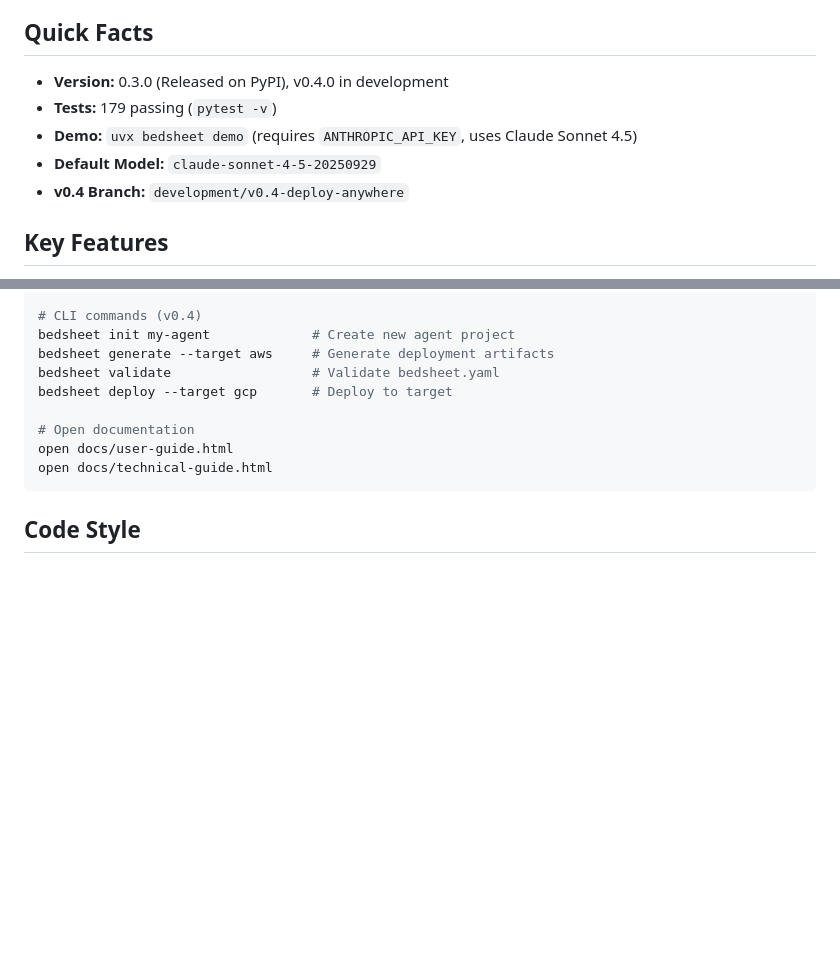
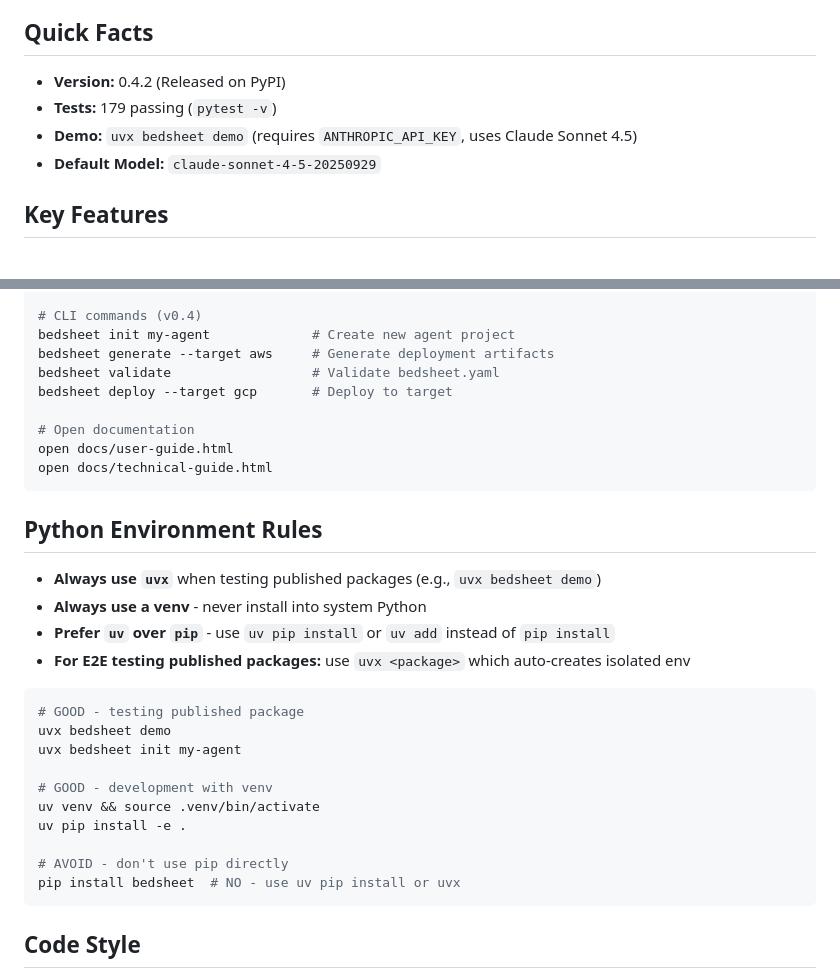
Before and after one commit to sivang/bedsheet, a Markdown page: CLAUDE.md, 2 parts joined by grey strips. Rendered like a GitHub page; blank space fills up the shorter version.

Commit message:
docs: add Python environment rules to CLAUDE.md (prefer uvx/uv over pip)

````diff
--- a/CLAUDE.md
+++ b/CLAUDE.md
@@ -6,11 +6,10 @@
 
 ## Quick Facts
 
-- **Version:** 0.3.0 (Released on PyPI), v0.4.0 in development
+- **Version:** 0.4.2 (Released on PyPI)
 - **Tests:** 179 passing (`pytest -v`)
 - **Demo:** `uvx bedsheet demo` (requires `ANTHROPIC_API_KEY`, uses Claude Sonnet 4.5)
 - **Default Model:** `claude-sonnet-4-5-20250929`
-- **v0.4 Branch:** `development/v0.4-deploy-anywhere`
 
 ## Key Features
 
@@ -84,6 +83,26 @@ open docs/user-guide.html
 open docs/technical-guide.html
 ```
 
+## Python Environment Rules
+
+- **Always use `uvx`** when testing published packages (e.g., `uvx bedsheet demo`)
+- **Always use a venv** - never install into system Python
+- **Prefer `uv` over `pip`** - use `uv pip install` or `uv add` instead of `pip install`
+- **For E2E testing published packages:** use `uvx <package>` which auto-creates isolated env
+
+```bash
+# GOOD - testing published package
+uvx bedsheet demo
+uvx bedsheet init my-agent
+
+# GOOD - development with venv
+uv venv && source .venv/bin/activate
+uv pip install -e .
+
+# AVOID - don't use pip directly
+pip install bedsheet  # NO - use uv pip install or uvx
+```
+
 ## Code Style
 
 - Python 3.11+
````
